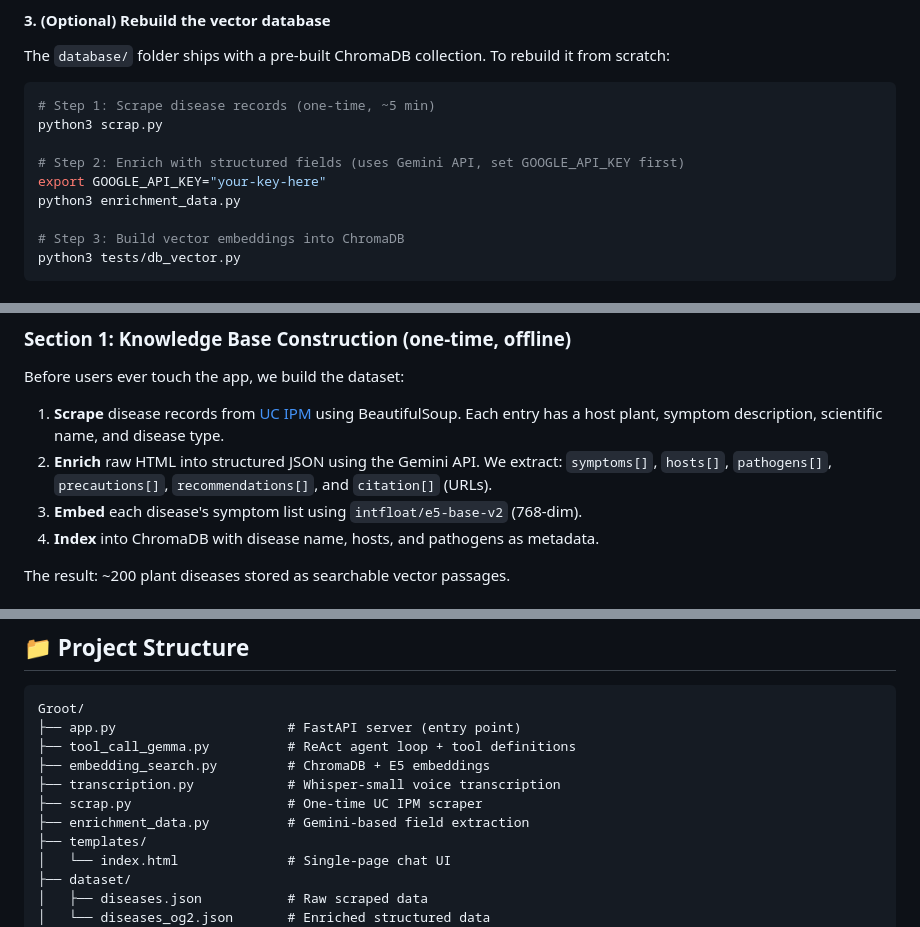
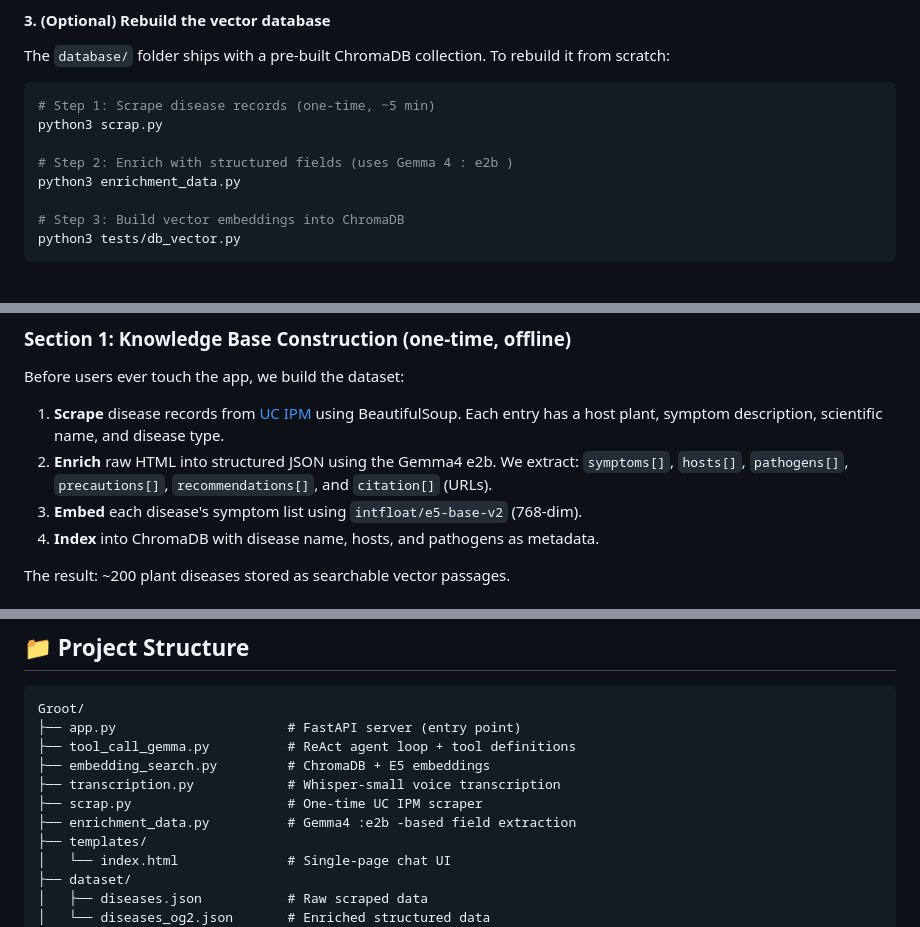
Before and after one commit to ShashankSrivastava2002/Groot, a Markdown page: README.md, 3 parts joined by grey strips. Rendered like a GitHub page.

```diff
--- a/README.md
+++ b/README.md
@@ -76,8 +76,7 @@ The `database/` folder ships with a pre-built ChromaDB collection. To rebuild it
 # Step 1: Scrape disease records (one-time, ~5 min)
 python3 scrap.py
 
-# Step 2: Enrich with structured fields (uses Gemini API, set GOOGLE_API_KEY first)
-export GOOGLE_API_KEY="your-key-here"
+# Step 2: Enrich with structured fields (uses Gemma 4 : e2b )
 python3 enrichment_data.py
 
 # Step 3: Build vector embeddings into ChromaDB
@@ -150,7 +149,7 @@ This section explains how a single user query travels through the system end-to-
 Before users ever touch the app, we build the dataset:
 
 1. **Scrape** disease records from [UC IPM](https://ipm.ucanr.edu/) using BeautifulSoup. Each entry has a host plant, symptom description, scientific name, and disease type.
-2. **Enrich** raw HTML into structured JSON using the Gemini API. We extract: `symptoms[]`, `hosts[]`, `pathogens[]`, `precautions[]`, `recommendations[]`, and `citation[]` (URLs).
+2. **Enrich** raw HTML into structured JSON using the Gemma4 e2b. We extract: `symptoms[]`, `hosts[]`, `pathogens[]`, `precautions[]`, `recommendations[]`, and `citation[]` (URLs).
 3. **Embed** each disease's symptom list using `intfloat/e5-base-v2` (768-dim).
 4. **Index** into ChromaDB with disease name, hosts, and pathogens as metadata.
 
@@ -287,7 +286,7 @@ Groot/
 ├── embedding_search.py         # ChromaDB + E5 embeddings
 ├── transcription.py            # Whisper-small voice transcription
 ├── scrap.py                    # One-time UC IPM scraper
-├── enrichment_data.py          # Gemini-based field extraction
+├── enrichment_data.py          # Gemma4 :e2b -based field extraction
 ├── templates/
 │   └── index.html              # Single-page chat UI
 ├── dataset/
```
Also changed, not shown: other parts of README.md (+1 -1 lines).
